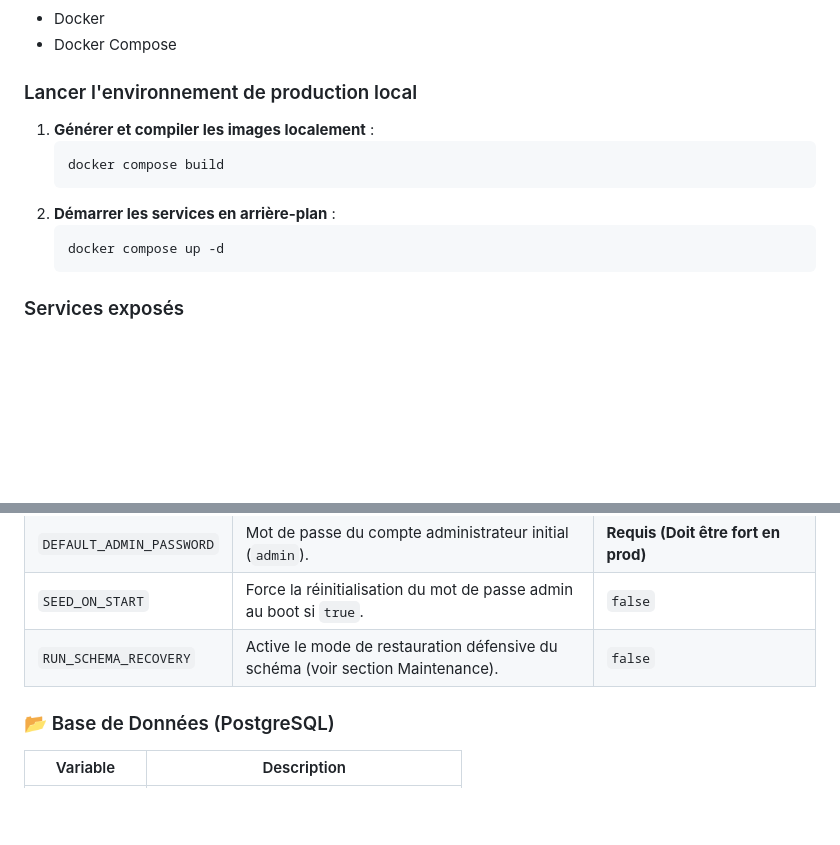
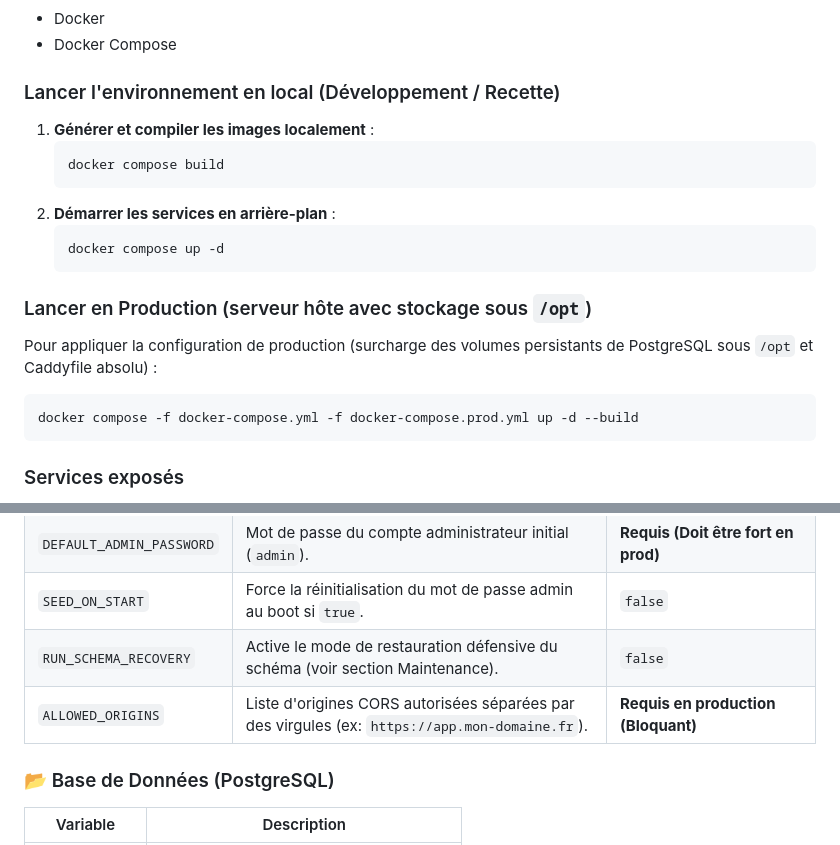
Before and after one commit to PHONE-TIC/TelcoManager, a Markdown page: README.md, 2 parts joined by grey strips. GitHub-like rendering; blank space fills up the shorter version.

Commit message:
docs(readme): add ALLOWED_ORIGINS to env var table and document compose prod override usage

````diff
--- a/README.md
+++ b/README.md
@@ -67,7 +67,7 @@ telcomanager/
 - Docker
 - Docker Compose
 
-### Lancer l'environnement de production local
+### Lancer l'environnement en local (Développement / Recette)
 1. **Générer et compiler les images localement** :
    ```bash
    docker compose build
@@ -76,6 +76,12 @@ telcomanager/
    ```bash
    docker compose up -d
    ```
+
+### Lancer en Production (serveur hôte avec stockage sous `/opt`)
+Pour appliquer la configuration de production (surcharge des volumes persistants de PostgreSQL sous `/opt` et Caddyfile absolu) :
+```bash
+docker compose -f docker-compose.yml -f docker-compose.prod.yml up -d --build
+```
 
 ### Services exposés
 - **Application Web** : [https://localhost:8081](https://localhost:8081) *(Accès HTTPS chiffré via Caddy)*
@@ -123,6 +129,7 @@ L'ensemble des configurations s'effectue via des variables d'environnement décl
 | `DEFAULT_ADMIN_PASSWORD` | Mot de passe du compte administrateur initial (`admin`). | **Requis (Doit être fort en prod)** |
 | `SEED_ON_START` | Force la réinitialisation du mot de passe admin au boot si `true`. | `false` |
 | `RUN_SCHEMA_RECOVERY` | Active le mode de restauration défensive du schéma (voir section Maintenance). | `false` |
+| `ALLOWED_ORIGINS` | Liste d'origines CORS autorisées séparées par des virgules (ex: `https://app.mon-domaine.fr`). | **Requis en production (Bloquant)** |
 
 ### 📂 Base de Données (PostgreSQL)
 | Variable | Description |
````
